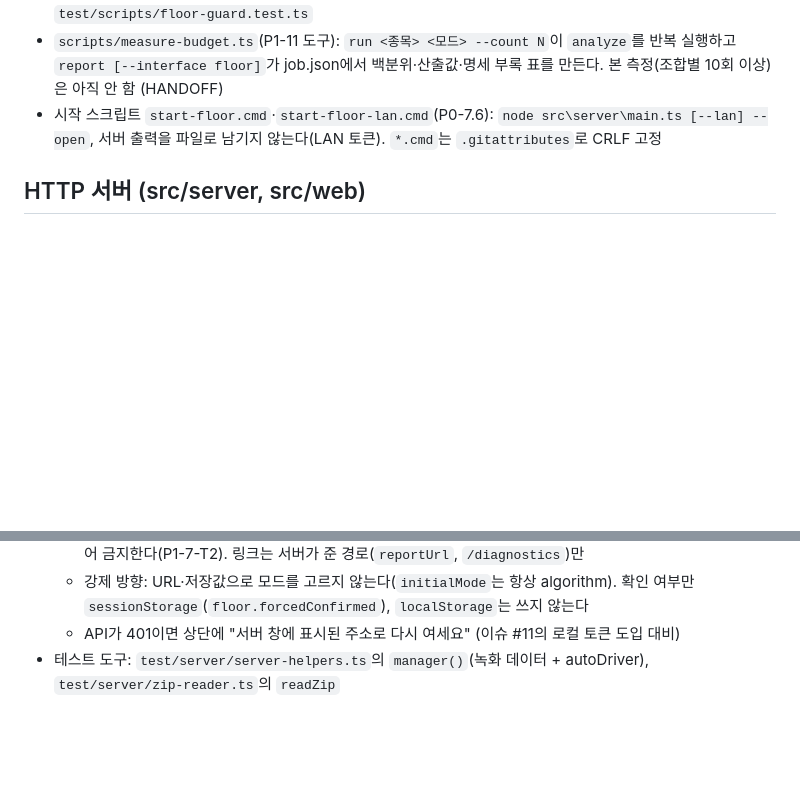
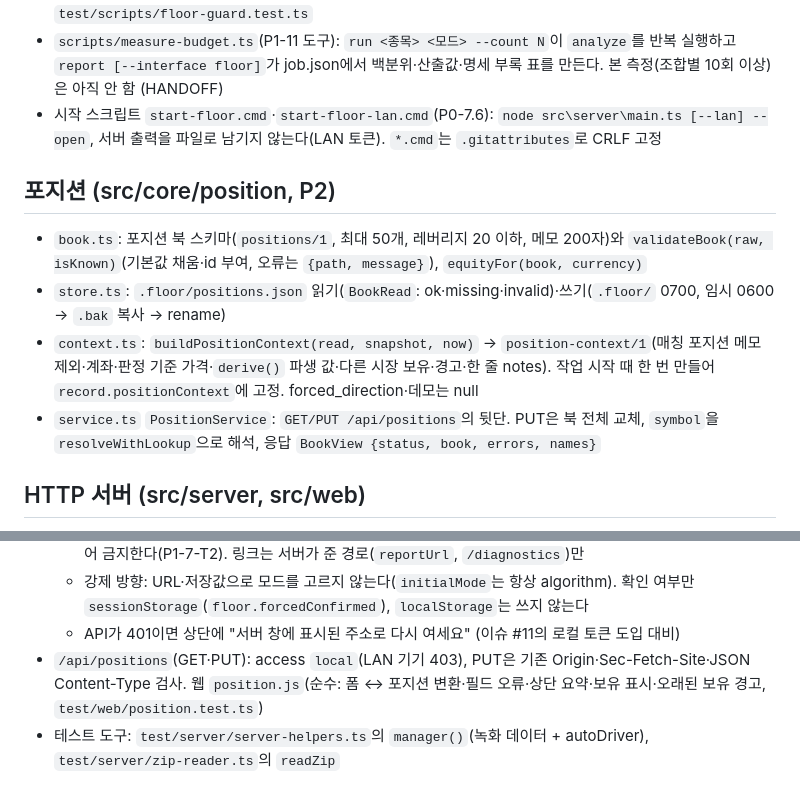
Before and after one commit to kokkumong/pixel-trading-floor, a Markdown page: docs/ARCHITECTURE.md, 2 parts joined by grey strips. Rendered like a GitHub page; blank space fills up the shorter version.

```diff
--- a/docs/ARCHITECTURE.md
+++ b/docs/ARCHITECTURE.md
@@ -63,6 +63,12 @@ claude -p --safe-mode --tools "" --no-session-persistence --output-format json \
 - `scripts/measure-budget.ts`(P1-11 도구): `run <종목> <모드> --count N`이 `analyze`를 반복 실행하고 `report [--interface floor]`가 job.json에서 백분위·산출값·명세 부록 표를 만든다. 본 측정(조합별 10회 이상)은 아직 안 함 (HANDOFF)
 - 시작 스크립트 `start-floor.cmd`·`start-floor-lan.cmd`(P0-7.6): `node src\server\main.ts [--lan] --open`, 서버 출력을 파일로 남기지 않는다(LAN 토큰). `*.cmd`는 `.gitattributes`로 CRLF 고정
 
+## 포지션 (src/core/position, P2)
+- `book.ts`: 포지션 북 스키마(`positions/1`, 최대 50개, 레버리지 20 이하, 메모 200자)와 `validateBook(raw, isKnown)`(기본값 채움·id 부여, 오류는 `{path, message}`), `equityFor(book, currency)`
+- `store.ts`: `.floor/positions.json` 읽기(`BookRead`: ok·missing·invalid)·쓰기(`.floor/` 0700, 임시 0600 → `.bak` 복사 → rename)
+- `context.ts`: `buildPositionContext(read, snapshot, now)` → `position-context/1`(매칭 포지션 메모 제외·계좌·판정 기준 가격·`derive()` 파생 값·다른 시장 보유·경고·한 줄 notes). 작업 시작 때 한 번 만들어 `record.positionContext`에 고정. forced_direction·데모는 null
+- `service.ts` `PositionService`: `GET/PUT /api/positions`의 뒷단. PUT은 북 전체 교체, `symbol`을 `resolveWithLookup`으로 해석, 응답 `BookView {status, book, errors, names}`
+
 ## HTTP 서버 (src/server, src/web)
 - `npm start` = `node src/server/main.ts [--lan] [--port N] [--enable-project-zip] [--lan-allow-analyze]`. 기본 `127.0.0.1:8000`(`PORT` 환경변수), LAN은 `--lan` 또는 `FLOOR_LAN=1` → `0.0.0.0` 바인딩 + 사설 IPv4 인터페이스로 들어온 연결만 받음(`connection` 이벤트에서 `allowedLocalAddress`). 사설 주소가 없으면 시작하지 않음
   - `startServer(argv, env, out, deps)`: `manager.recover()`(web 작업만 INTERRUPTED, 리포트 repair, 임시 파일 정리) → `app.listen()` → 안내 출력. 로컬 토큰 주소(`localUrl()`)와 LAN 토큰 주소는 서버 창에만 한 번. 서버 창 `l`+Enter 로컬 토큰 재발급, `r`+Enter LAN 토큰 재발급, Ctrl+C는 실행 중 분석 취소 뒤 종료. `--open`은 로컬 토큰 주소로 기본 브라우저를 연다(`openBrowser`, 셸 없이: macOS `open`, Windows `rundll32 url.dll,FileProtocolHandler`, 그 밖 `xdg-open`)
@@ -81,4 +87,5 @@ claude -p --safe-mode --tools "" --no-session-persistence --output-format json \
   - 모든 글자는 `textContent`로만 넣는다. `innerHTML`·`insertAdjacentHTML`·`eval` 등은 테스트가 파일을 읽어 금지한다(P1-7-T2). 링크는 서버가 준 경로(`reportUrl`, `/diagnostics`)만
   - 강제 방향: URL·저장값으로 모드를 고르지 않는다(`initialMode`는 항상 algorithm). 확인 여부만 `sessionStorage`(`floor.forcedConfirmed`), `localStorage`는 쓰지 않는다
   - API가 401이면 상단에 "서버 창에 표시된 주소로 다시 여세요" (이슈 #11의 로컬 토큰 도입 대비)
+- `/api/positions`(GET·PUT): access `local`(LAN 기기 403), PUT은 기존 Origin·Sec-Fetch-Site·JSON Content-Type 검사. 웹 `position.js`(순수: 폼 ↔ 포지션 변환·필드 오류·상단 요약·보유 표시·오래된 보유 경고, `test/web/position.test.ts`)
 - 테스트 도구: `test/server/server-helpers.ts`의 `manager()`(녹화 데이터 + autoDriver), `test/server/zip-reader.ts`의 `readZip`
```
Also changed, not shown: CLAUDE.md (+1 -0 lines), docs/HANDOFF.md (+11 -15 lines).
